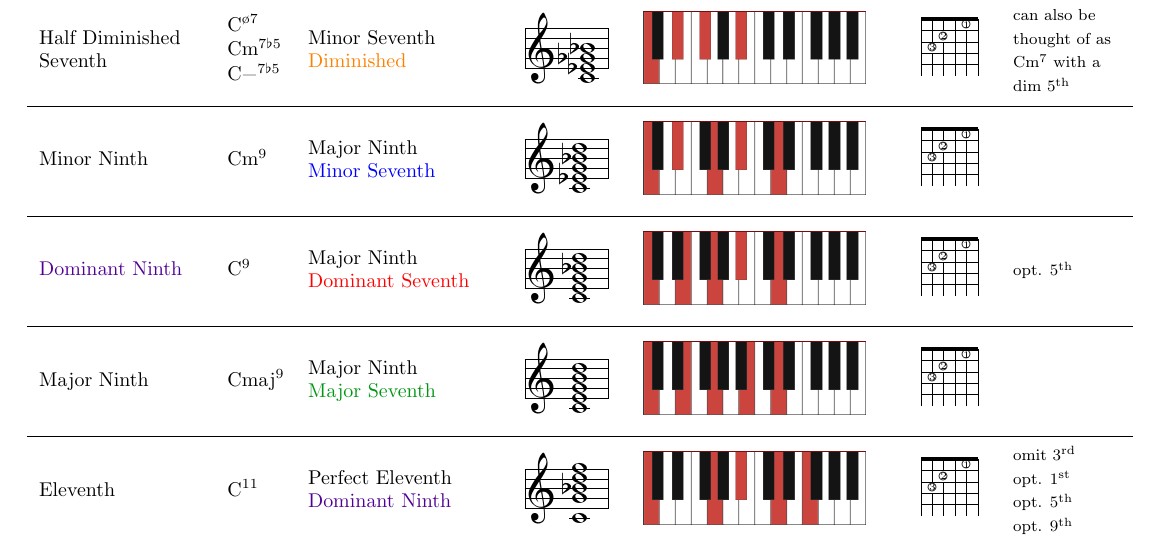
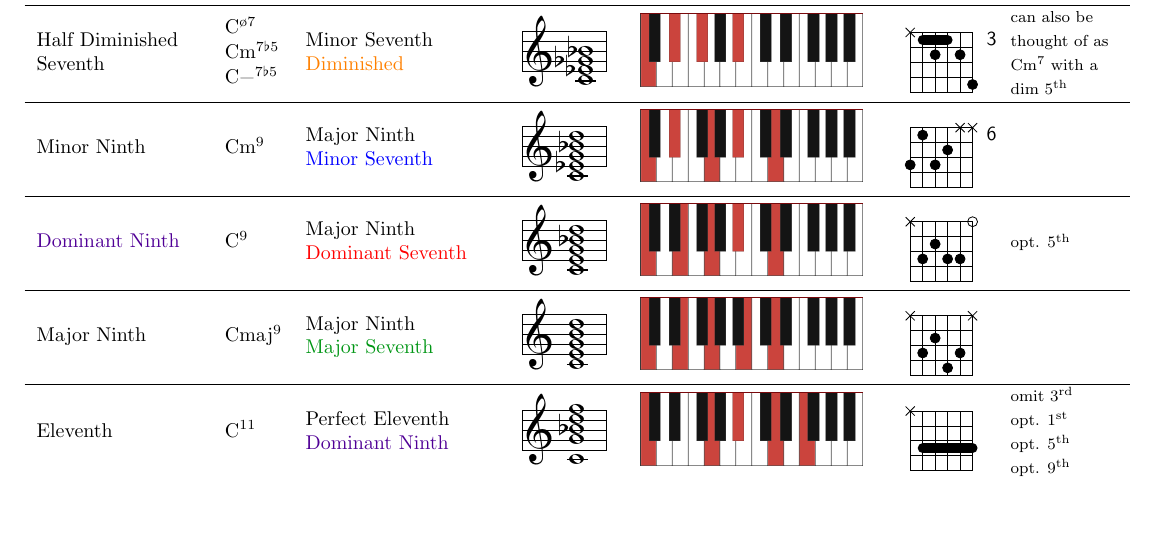
Before and after one commit to rickdgray/Jazz-Chords-Cheat-Sheet, a LaTeX document (jazz-chords.tex): part of page 1 of 2, cut so that both start at the same text, the shorter picture padded with empty space. Compiled offline with pdfLaTeX.

Commit message:
add sus chords and fix tabs though they are ugly

```diff
--- a/jazz-chords.tex
+++ b/jazz-chords.tex
@@ -1,4 +1,4 @@
-\documentclass[letterpaper]{article}
+\documentclass{article}
 
 \usepackage[bottom=1cm, right=1cm, left=1cm, top=1cm]{geometry}
 \pagenumbering{gobble}
@@ -7,7 +7,7 @@
 \usepackage{makecell}
 
 \usepackage{musixtex}
-\usepackage{gchords}
+\usepackage{guitarchordschemes}
 \usepackage{tikz}
 
 \def\musicintext#1{
@@ -155,3 +199,11 @@
+            \chordscheme[
+                position = 7,
+                finger = 2/3,
+                finger = 1/4,
+                finger = 3/5,
+                finger = 2/6,
+                mute = {1,2},
+            ]} &
         \makecell[cl]{
             \footnotesize{interchangable} \\
             \footnotesize{with C\textsuperscript{o}}
@@ -175,8 +227,15 @@
             \begin{tikzpicture}
                 \node{\includegraphics[width=0.2\textwidth]{assets/cm7b5.png}};
             \end{tikzpicture}} &
-        \makecell[cl]{
-            \chord{t}{n,f3p3,f2p2,n,f1p1,n}{}} &
+        \makecell[cc]{
+            \chordscheme[
+                position = 3,
+                barre = 1/3-5,
+                finger = 4/1,
+                finger = 2/2,
+                finger = 2/4,
+                mute = 6
+            ]} &
         \makecell[cl]{
             \footnotesize{can also be} \\
             \footnotesize{thought of as} \\
@@ -199,8 +258,15 @@
             \begin{tikzpicture}
                 \node{\includegraphics[width=0.2\textwidth]{assets/cm9.png}};
             \end{tikzpicture}} &
-        \makecell[cl]{
-            \chord{t}{n,f3p3,f2p2,n,f1p1,n}{}} & \\
+        \makecell[cc]{
+            \chordscheme[
+                position = 6,
+                finger = 2/3,
+                finger = 3/4,
+                finger = 1/5,
+                finger = 3/6,
+                mute = {1,2}
+            ]} & \\
     \hline
         \makecell[cl]{
             \textcolor[RGB]{80,0,150}{Dominant Ninth}} &
@@ -217,11 +283,18 @@
             \begin{tikzpicture}
                 \node{\includegraphics[width=0.2\textwidth]{assets/c9.png}};
             \end{tikzpicture}} &
+        \makecell[cc]{
+            \chordscheme[
+                finger = 3/2,
+                finger = 3/3,
+                finger = 2/4,
+                finger = 3/5,
+                mute = 6,
+                ring = 1
+            ]} &
         \makecell[cl]{
-            \chord{t}{n,f3p3,f2p2,n,f1p1,n}{}} &
-            \makecell[cl]{
-                \footnotesize{opt. 5\textsuperscript{th}}
-            } \\
+            \footnotesize{opt. 5\textsuperscript{th}}
+        } \\
     \hline
         \makecell[cl]{
             Major Ninth} &
@@ -238,8 +311,14 @@
             \begin{tikzpicture}
                 \node{\includegraphics[width=0.2\textwidth]{assets/cmaj9.png}};
             \end{tikzpicture}} &
-        \makecell[cl]{
-            \chord{t}{n,f3p3,f2p2,n,f1p1,n}{}} & \\
+        \makecell[cc]{
+            \chordscheme[
+                finger = 3/2,
+                finger = 4/3,
+                finger = 2/4,
+                finger = 3/5,
+                mute = {1,6}
+            ]} & \\
     \hline
         \makecell[cl]{
             Eleventh} &
@@ -256,8 +335,11 @@
             \begin{tikzpicture}
                 \node{\includegraphics[width=0.2\textwidth]{assets/c11.png}};
             \end{tikzpicture}} &
-        \makecell[cl]{
-            \chord{t}{n,f3p3,f2p2,n,f1p1,n}{}} &
+        \makecell[cc]{
+            \chordscheme[
+                barre = 3/1-5,
+                mute = 6
+            ]} &
         \makecell[cl]{
             \footnotesize{omit 3\textsuperscript{rd}} \\
             \footnotesize{opt. 1\textsuperscript{st}} \\
@@ -285,3 +366,11 @@
+            \chordscheme[
+                position = 8,
+                finger = 3/2,
+                finger = 2/3,
+                finger = 1/4,
+                finger = 1/6,
+                mute = {1,5}
+            ]} &
         \makecell[cl]{
             \footnotesize{opt. 1\textsuperscript{st}} \\
             \footnotesize{opt. 5\textsuperscript{th}} \\
@@ -314,4 +410,3 @@
             \footnotesize{C\textsuperscript{7+5}}
         } \\
     \hline
-\end{tabular}\par
@@ -318,2 +453,3 @@
+\end{tabular}
 }
 
```
Also changed, not shown: assets/csus2.png (added), assets/csus4.png (added), jazz-chords.pdf, jazz-chords.tex (128 more changed lines).
